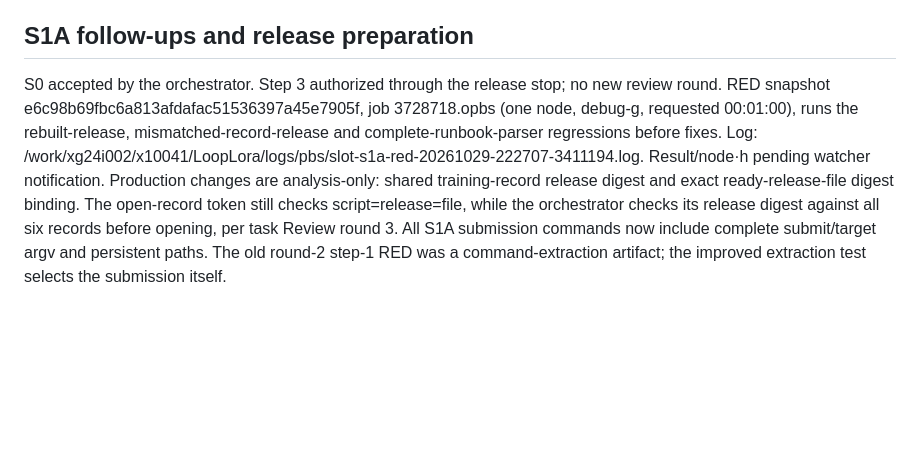
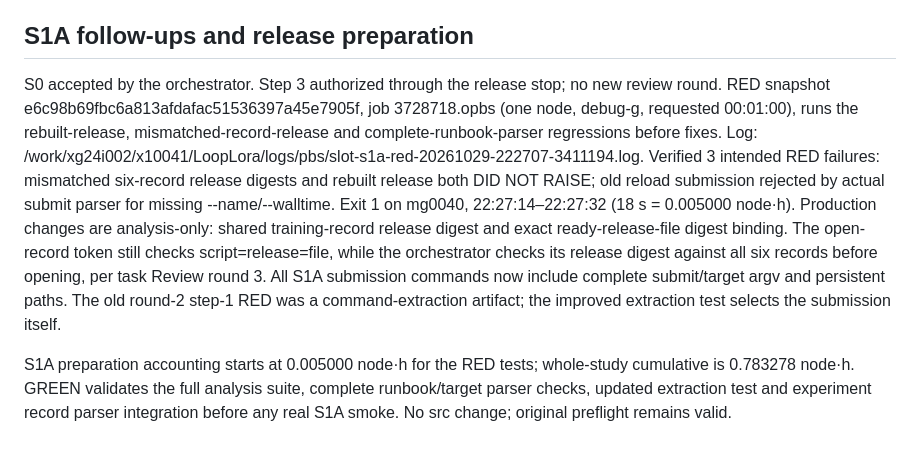
Before and after one commit to UnbearableFate/LoopLora, a Markdown page: docs/reports/SLOT-LOOP-v1-state.md, the part around the change. Rendered like a GitHub page; blank space fills up the shorter version.

Commit message:
WP-L13: record reproduced S1A follow-up failures

```diff
--- a/docs/reports/SLOT-LOOP-v1-state.md
+++ b/docs/reports/SLOT-LOOP-v1-state.md
@@ -288,4 +288,6 @@ Execution total 277 / 3,600 = 0.076944 node·h. Cumulative including tests/retri
 
 
 ## S1A follow-ups and release preparation
-S0 accepted by the orchestrator. Step 3 authorized through the release stop; no new review round. RED snapshot e6c98b69fbc6a813afdafac51536397a45e7905f, job 3728718.opbs (one node, debug-g, requested 00:01:00), runs the rebuilt-release, mismatched-record-release and complete-runbook-parser regressions before fixes. Log: /work/xg24i002/x10041/LoopLora/logs/pbs/slot-s1a-red-20261029-222707-3411194.log. Result/node·h pending watcher notification. Production changes are analysis-only: shared training-record release digest and exact ready-release-file digest binding. The open-record token still checks script=release=file, while the orchestrator checks its release digest against all six records before opening, per task Review round 3. All S1A submission commands now include complete submit/target argv and persistent paths. The old round-2 step-1 RED was a command-extraction artifact; the improved extraction test selects the submission itself.
+S0 accepted by the orchestrator. Step 3 authorized through the release stop; no new review round. RED snapshot e6c98b69fbc6a813afdafac51536397a45e7905f, job 3728718.opbs (one node, debug-g, requested 00:01:00), runs the rebuilt-release, mismatched-record-release and complete-runbook-parser regressions before fixes. Log: /work/xg24i002/x10041/LoopLora/logs/pbs/slot-s1a-red-20261029-222707-3411194.log. Verified 3 intended RED failures: mismatched six-record release digests and rebuilt release both DID NOT RAISE; old reload submission rejected by actual submit parser for missing --name/--walltime. Exit 1 on mg0040, 22:27:14–22:27:32 (18 s = 0.005000 node·h). Production changes are analysis-only: shared training-record release digest and exact ready-release-file digest binding. The open-record token still checks script=release=file, while the orchestrator checks its release digest against all six records before opening, per task Review round 3. All S1A submission commands now include complete submit/target argv and persistent paths. The old round-2 step-1 RED was a command-extraction artifact; the improved extraction test selects the submission itself.
+
+S1A preparation accounting starts at 0.005000 node·h for the RED tests; whole-study cumulative is 0.783278 node·h. GREEN validates the full analysis suite, complete runbook/target parser checks, updated extraction test and experiment record parser integration before any real S1A smoke. No src change; original preflight remains valid.
```
